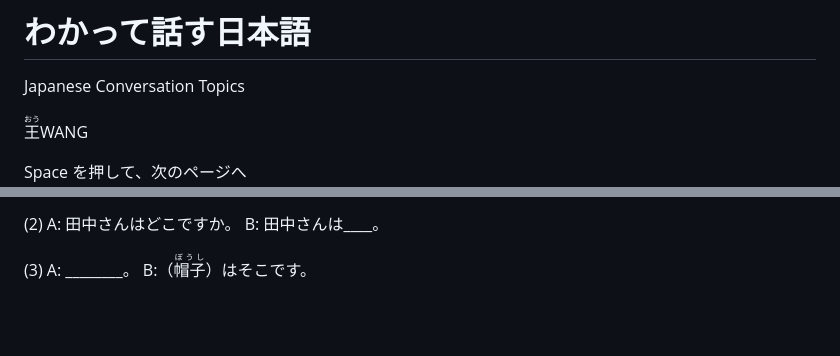
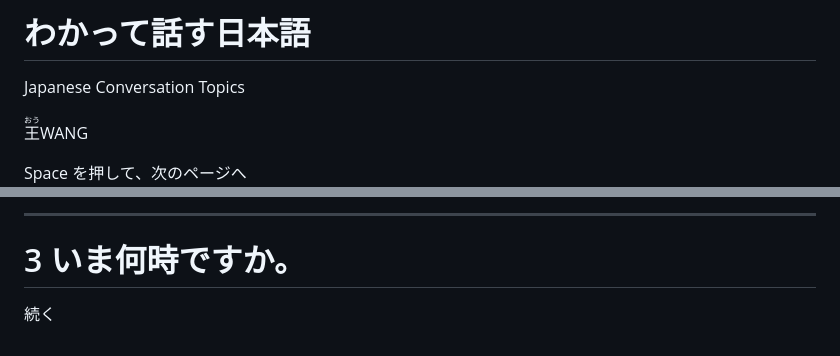
Before and after one commit to jyboy/japanese-conversation, a Markdown page: slides.md, 2 parts joined by grey strips. Rendered like a GitHub page; blank space fills up the shorter version.

```diff
--- a/slides.md
+++ b/slides.md
@@ -43,7 +43,7 @@ Japanese Conversation Topics
 </div>
 
 <div class="abs-br m-6 flex gap-2">
-  <a href="https://www.cambly.com/invite/55F5PJRM?st=120121&sc=4" target="_blank" alt="GitHub"
+  <a href="https://www.cambly.com/invite/55F5PJRM?st=120121&sc=4" target="_blank" alt="Cambly"
     class="text-xl icon-btn opacity-50 !border-none !hover:text-white">
     <img src="/images/cambly.png" style="max-width: 1.5rem;" />
   </a>
@@ -344,8 +381,6 @@ B: 鉛筆は____。
 
-(2)
-A: 田中さんはどこですか。
-B: 田中さんは____。
+---
 
-(3)
-A: ________。
-B:（<ruby>帽子<rt>ぼうし</rt></ruby>）はそこです。
+# 3 いま何時ですか。
+
+続く
```
Also changed, not shown: other parts of slides.md (+46 -9 lines), images/cambly.png.
